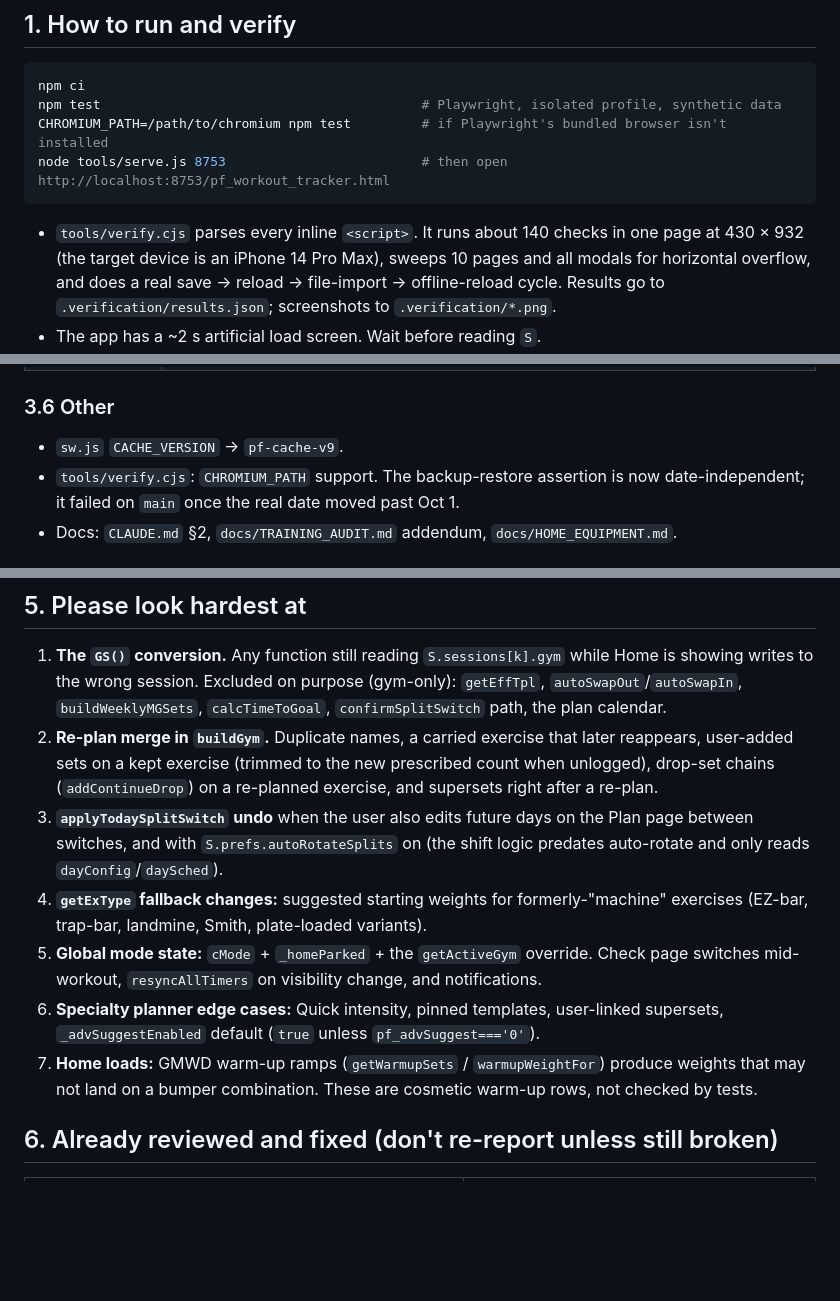
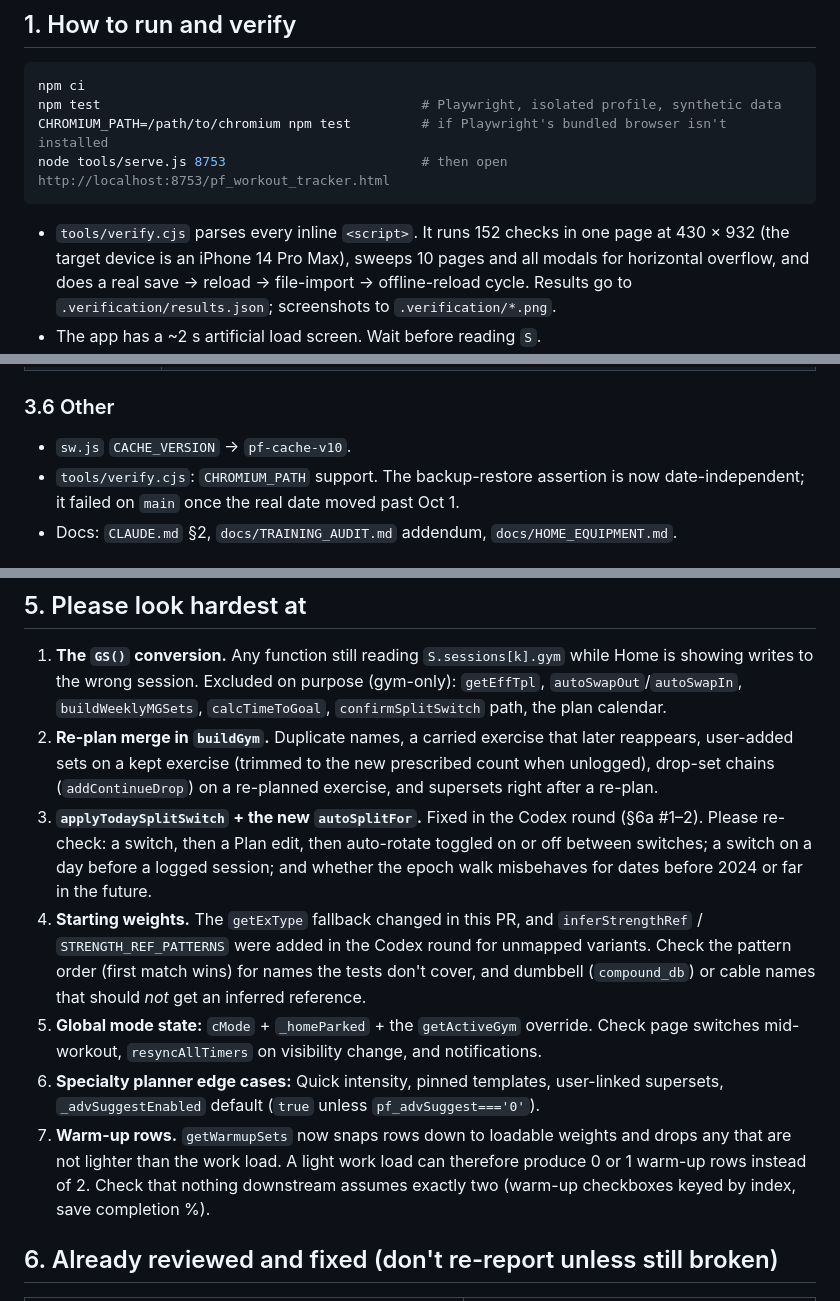
Before and after one commit to angelovdimitri920/fitness-tracker, a Markdown page: docs/CODEX_REVIEW_HANDOFF.md, 3 parts joined by grey strips. Rendered like a GitHub page; blank space fills up the shorter version.

Commit message:
Update Codex handoff for the re-review of de249bc
Co-Authored-By: Claude Opus 5.5 <noreply@anthropic.com>
Claude-Session: https://claude.ai/code/session_01UF2CqeCxpJbxpwnh93ts9F

````diff
--- a/docs/CODEX_REVIEW_HANDOFF.md
+++ b/docs/CODEX_REVIEW_HANDOFF.md
@@ -23,7 +23,7 @@ CHROMIUM_PATH=/path/to/chromium npm test         # if Playwright's bundled brows
 node tools/serve.js 8753                         # then open http://localhost:8753/pf_workout_tracker.html
 ```
 
-- `tools/verify.cjs` parses every inline `<script>`. It runs about 140 checks in one page at
+- `tools/verify.cjs` parses every inline `<script>`. It runs 152 checks in one page at
   430 × 932 (the target device is an iPhone 14 Pro Max), sweeps 10 pages and all modals for
   horizontal overflow, and does a real save → reload → file-import → offline-reload cycle.
   Results go to `.verification/results.json`; screenshots to `.verification/*.png`.
@@ -112,7 +113,7 @@ node tools/serve.js 8753                         # then open http://localhost:87
 | Saving and history | `doSaveWorkout` writes `type:'home'`, `gymId:'home'`, deduped per (date, type). `isSessionComplete(k,key)`. `priorGymHistory` and the last-session, PREV, stall and RPE readers filter by `isWkHistType`, so progression stays per location. `getRecentMuscles`, `weeklyMuscleSets`, `recomputePBs`, the calories chart and nutrition `activityBurn` include home. History gets a 🏠 filter and icon, and the `-Infinity lbs` display for bodyweight exercises is fixed. |
 
 ### 3.6 Other
-- `sw.js` `CACHE_VERSION` → `pf-cache-v9`.
+- `sw.js` `CACHE_VERSION` → `pf-cache-v10`.
 - `tools/verify.cjs`: `CHROMIUM_PATH` support. The backup-restore assertion is now date-independent; it failed on `main` once the real date moved past Oct 1.
 - Docs: `CLAUDE.md` §2, `docs/TRAINING_AUDIT.md` addendum, `docs/HOME_EQUIPMENT.md`.
 
@@ -130,11 +131,11 @@ node tools/serve.js 8753                         # then open http://localhost:87
 
 1. **The `GS()` conversion.** Any function still reading `S.sessions[k].gym` while Home is showing writes to the wrong session. Excluded on purpose (gym-only): `getEffTpl`, `autoSwapOut`/`autoSwapIn`, `buildWeeklyMGSets`, `calcTimeToGoal`, `confirmSplitSwitch` path, the plan calendar.
 2. **Re-plan merge in `buildGym`.** Duplicate names, a carried exercise that later reappears, user-added sets on a kept exercise (trimmed to the new prescribed count when unlogged), drop-set chains (`addContinueDrop`) on a re-planned exercise, and supersets right after a re-plan.
-3. **`applyTodaySplitSwitch` undo** when the user also edits future days on the Plan page between switches, and with `S.prefs.autoRotateSplits` on (the shift logic predates auto-rotate and only reads `dayConfig`/`daySched`).
-4. **`getExType` fallback changes:** suggested starting weights for formerly-"machine" exercises (EZ-bar, trap-bar, landmine, Smith, plate-loaded variants).
+3. **`applyTodaySplitSwitch` + the new `autoSplitFor`.** Fixed in the Codex round (§6a #1–2). Please re-check: a switch, then a Plan edit, then auto-rotate toggled on or off between switches; a switch on a day before a logged session; and whether the epoch walk misbehaves for dates before 2024 or far in the future.
+4. **Starting weights.** The `getExType` fallback changed in this PR, and `inferStrengthRef` / `STRENGTH_REF_PATTERNS` were added in the Codex round for unmapped variants. Check the pattern order (first match wins) for names the tests don't cover, and dumbbell (`compound_db`) or cable names that should *not* get an inferred reference.
 5. **Global mode state:** `cMode` + `_homeParked` + the `getActiveGym` override. Check page switches mid-workout, `resyncAllTimers` on visibility change, and notifications.
 6. **Specialty planner edge cases:** Quick intensity, pinned templates, user-linked supersets, `_advSuggestEnabled` default (`true` unless `pf_advSuggest==='0'`).
-7. **Home loads:** GMWD warm-up ramps (`getWarmupSets` / `warmupWeightFor`) produce weights that may not land on a bumper combination. These are cosmetic warm-up rows, not checked by tests.
+7. **Warm-up rows.** `getWarmupSets` now snaps rows down to loadable weights and drops any that are not lighter than the work load. A light work load can therefore produce 0 or 1 warm-up rows instead of 2. Check that nothing downstream assumes exactly two (warm-up checkboxes keyed by index, save completion %).
 
 ## 6. Already reviewed and fixed (don't re-report unless still broken)
 
````
Also changed, not shown: other parts of docs/CODEX_REVIEW_HANDOFF.md (+1 -0 lines).
